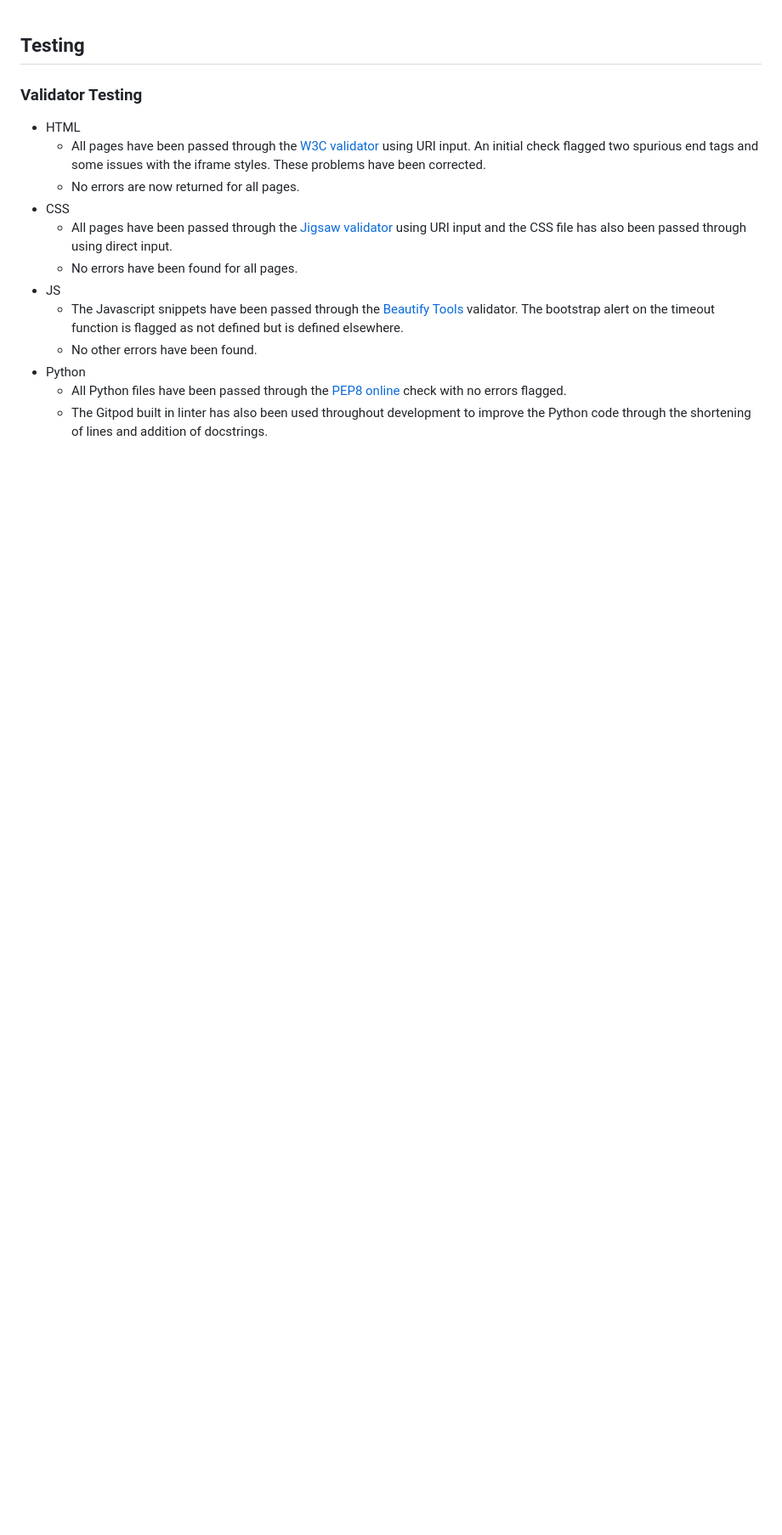
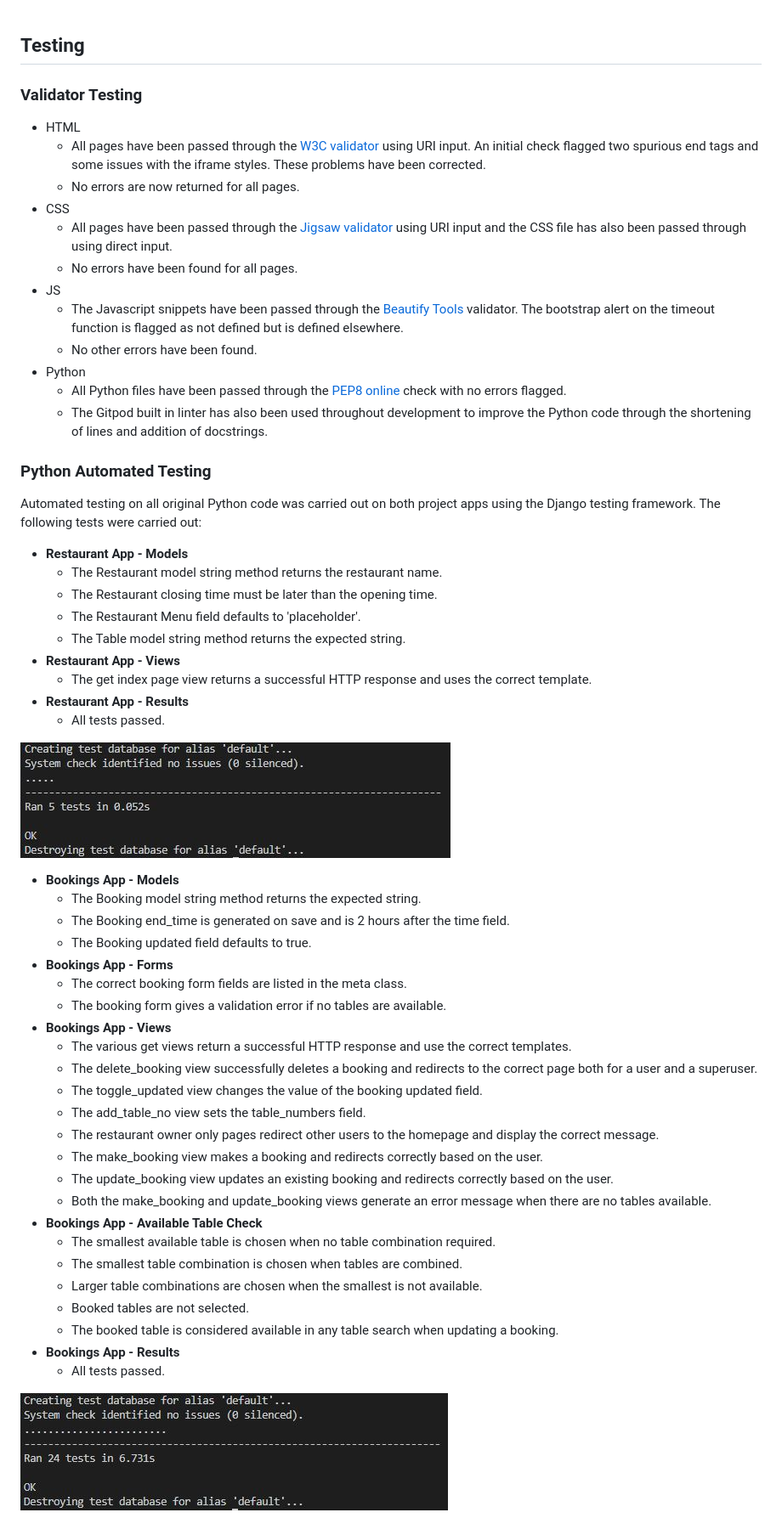
Before and after one commit to Stephanie-Ash/the-pizza-oven, a Markdown page: TESTING.md, the part around the change. Shown: that part at 85% size. Drawn GitHub-style; pictures changed too: readme/screenshots/bookings-test-results.jpg (added), readme/screenshots/restaurant-test-results.jpg (added); blank space fills up the shorter version.

Commit message:
Add Python Automated Testing section to the testing file

```diff
--- a/TESTING.md
+++ b/TESTING.md
@@ -13,3 +13,46 @@
 * Python
     * All Python files have been passed through the [PEP8 online](http://pep8online.com/) check with no errors flagged.
     * The Gitpod built in linter has also been used throughout development to improve the Python code through the shortening of lines and addition of docstrings.
+
+### Python Automated Testing
+
+Automated testing on all original Python code was carried out on both project apps using the Django testing framework. The following tests were carried out:
+
+* **Restaurant App - Models**
+    * The Restaurant model string method returns the restaurant name.
+    * The Restaurant closing time must be later than the opening time.
+    * The Restaurant Menu field defaults to 'placeholder'.
+    * The Table model string method returns the expected string.
+* **Restaurant App - Views**
+    * The get index page view returns a successful HTTP response and uses the correct template.
+* **Restaurant App - Results**
+    * All tests passed.
+
+![Restaurant App test results](readme/screenshots/restaurant-test-results.jpg)
+
+* **Bookings App - Models**
+    * The Booking model string method returns the expected string.
+    * The Booking end_time is generated on save and is 2 hours after the time field.
+    * The Booking updated field defaults to true.
+* **Bookings App  - Forms**
+    * The correct booking form fields are listed in the meta class.
+    * The booking form gives a validation error if no tables are available.
+* **Bookings App - Views**
+    * The various get views return a successful HTTP response and use the correct templates.
+    * The delete_booking view successfully deletes a booking and redirects to the correct page both for a user and a superuser.
+    * The toggle_updated view changes the value of the booking updated field.
+    * The add_table_no view sets the table_numbers field.
+    * The restaurant owner only pages redirect other users to the homepage and display the correct message.
+    * The make_booking view makes a booking and redirects correctly based on the user.
+    * The update_booking view updates an existing booking and redirects correctly based on the user.
+    * Both the make_booking and update_booking views generate an error message when there are no tables available.
+* **Bookings App - Available Table Check**
+    * The smallest available table is chosen when no table combination required.
+    * The smallest table combination is chosen when tables are combined.
+    * Larger table combinations are chosen when the smallest is not available.
+    * Booked tables are not selected.
+    * The booked table is considered available in any table search when updating a booking.
+* **Bookings App - Results**
+    * All tests passed.
+
+![Bookings App test results](readme/screenshots/bookings-test-results.jpg)
```
